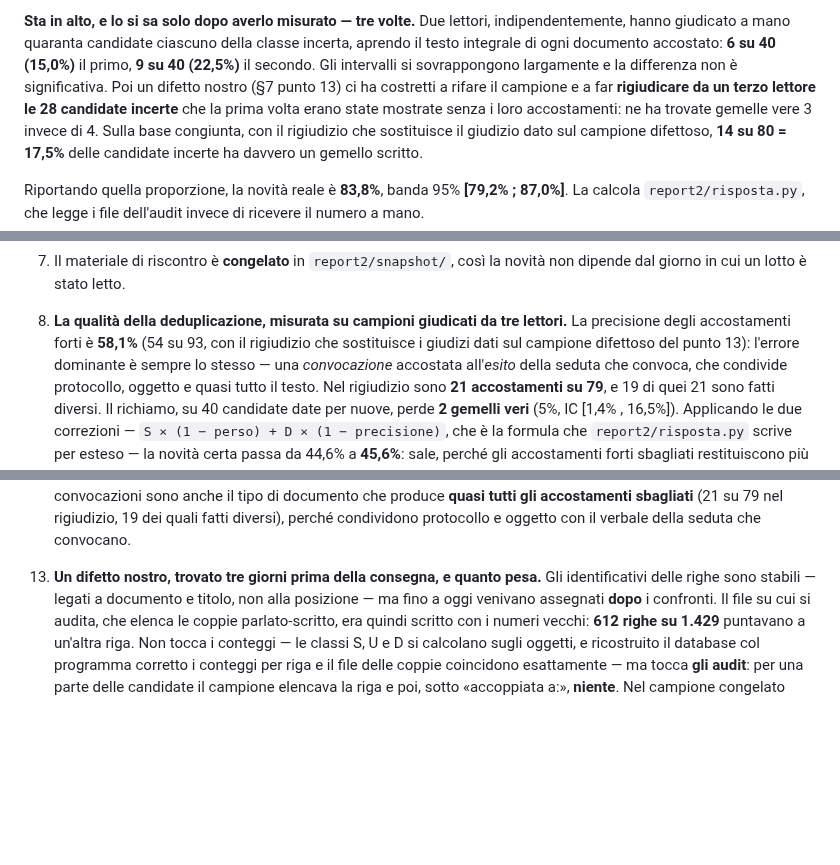
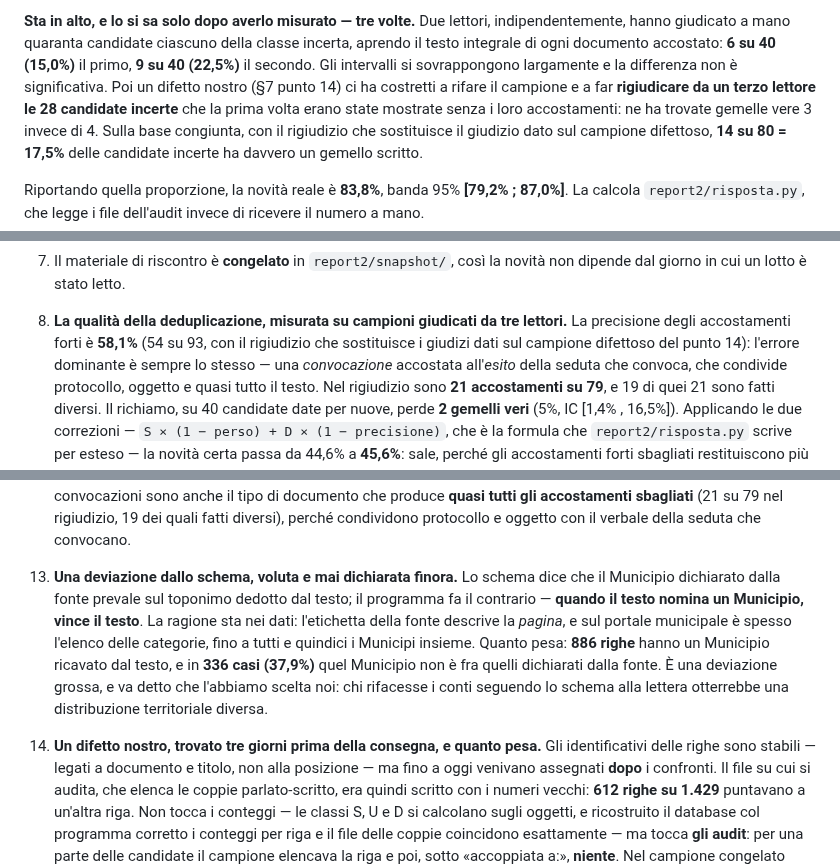
Before and after one commit to QuartieriNews/QN, a Markdown page: docs/sources/RICOSTRUZIONE_2026-06_REPORT2.md, 3 parts joined by grey strips. Drawn GitHub-style; blank space fills up the shorter version.

Commit message:
report2: dichiarata la deviazione sulla localizzazione, misurata
Lo schema dice che il Municipio della fonte prevale sul toponimo del
testo; il programma fa il contrario, perche letichetta della fonte
descrive la pagina e sul portale e spesso lelenco delle categorie. 886
righe hanno il Municipio dal testo e in 336 (37,9%) quel Municipio non e
fra quelli della fonte. Nuovo 7 punto 13; gli altri scalano.

Verificati anche gli altri due rilievi C5 che chiedevano una
dichiarazione: vicende.confidenza e il nome della colonna erano gia
chiusi. STATO 117.

Co-Authored-By: Claude Opus 5 <noreply@anthropic.com>
Claude-Session: https://claude.ai/code/session_01Q7Sc4pp8usmCBKS1YaRP2c

```diff
--- a/docs/sources/RICOSTRUZIONE_2026-06_REPORT2.md
+++ b/docs/sources/RICOSTRUZIONE_2026-06_REPORT2.md
@@ -60,7 +60,7 @@ non risponde. E fino all'audit davamo per buono che il valore vero stesse in bas
 hanno giudicato a mano quaranta candidate ciascuno della classe incerta, aprendo il testo integrale
 di ogni documento accostato: **6 su 40 (15,0%)** il primo, **9 su 40 (22,5%)** il secondo. Gli
 intervalli si sovrappongono largamente e la differenza non è significativa. Poi un difetto nostro
-(§7 punto 13) ci ha costretti a rifare il campione e a far **rigiudicare da un terzo lettore le 28
+(§7 punto 14) ci ha costretti a rifare il campione e a far **rigiudicare da un terzo lettore le 28
 candidate incerte** che la prima volta erano state mostrate senza i loro accostamenti: ne ha trovate
 gemelle vere 3 invece di 4. Sulla base congiunta, con il rigiudizio che sostituisce il giudizio dato
 sul campione difettoso, **14 su 80 = 17,5%** delle candidate incerte ha davvero un gemello scritto.
@@ -712,7 +712,7 @@ fattura.
    giorno in cui un lotto è stato letto.
 8. **La qualità della deduplicazione, misurata su campioni giudicati da tre lettori.** La
    precisione degli accostamenti forti è **58,1%** (54 su 93, con il rigiudizio che sostituisce i
-   giudizi dati sul campione difettoso del punto 13): l'errore dominante è sempre lo stesso — una
+   giudizi dati sul campione difettoso del punto 14): l'errore dominante è sempre lo stesso — una
    *convocazione* accostata all'*esito* della seduta che convoca, che condivide protocollo, oggetto e
    quasi tutto il testo. Nel rigiudizio sono **21 accostamenti su 79**, e 19 di quei 21 sono fatti
    diversi. Il richiamo, su 40 candidate date per nuove, perde **2 gemelli veri** (5%, IC
@@ -761,7 +761,15 @@ fattura.
    pubblica i propri atti**. Con un'ironia utile: le convocazioni sono anche il tipo di documento che
    produce **quasi tutti gli accostamenti sbagliati** (21 su 79 nel rigiudizio, 19 dei quali fatti
    diversi), perché condividono protocollo e oggetto con il verbale della seduta che convocano.
-13. **Un difetto nostro, trovato tre giorni prima della consegna, e quanto pesa.** Gli
+13. **Una deviazione dallo schema, voluta e mai dichiarata finora.** Lo schema dice che il Municipio
+   dichiarato dalla fonte prevale sul toponimo dedotto dal testo; il programma fa il contrario —
+   **quando il testo nomina un Municipio, vince il testo**. La ragione sta nei dati: l'etichetta della
+   fonte descrive la *pagina*, e sul portale municipale è spesso l'elenco delle categorie, fino a
+   tutti e quindici i Municipi insieme. Quanto pesa: **886 righe** hanno un Municipio ricavato dal
+   testo, e in **336 casi (37,9%)** quel Municipio non è fra quelli dichiarati dalla fonte. È una
+   deviazione grossa, e va detto che l'abbiamo scelta noi: chi rifacesse i conti seguendo lo schema
+   alla lettera otterrebbe una distribuzione territoriale diversa.
+14. **Un difetto nostro, trovato tre giorni prima della consegna, e quanto pesa.** Gli
    identificativi delle righe sono stabili — legati a documento e titolo, non alla posizione — ma
    fino a oggi venivano assegnati **dopo** i confronti. Il file su cui si audita, che elenca le
    coppie parlato-scritto, era quindi scritto con i numeri vecchi: **612 righe su 1.429** puntavano
```
Also changed, not shown: 1 other file.
